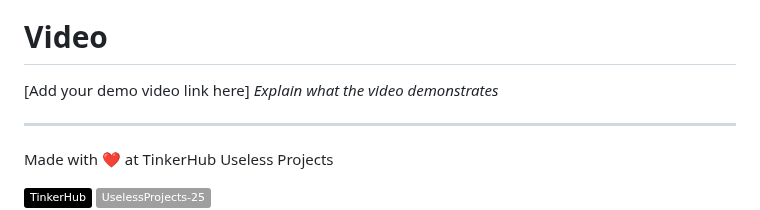
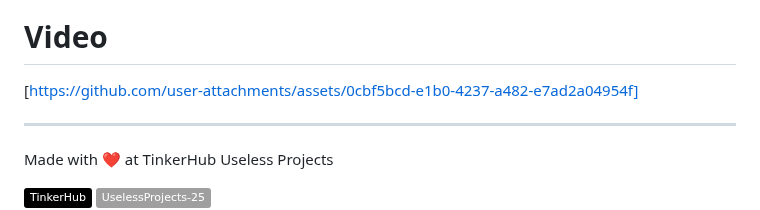
Before and after one commit to Jeevanmartin/NadikarThilakam, a Markdown page: README.md, the part around one of its changes. GitHub-like rendering; badges without logos.

```diff
--- a/README.md
+++ b/README.md
@@ -84,8 +105,8 @@ For Hardware:
 
 ### Project Demo
 # Video
-[Add your demo video link here]
-*Explain what the video demonstrates*
+[https://github.com/user-attachments/assets/0cbf5bcd-e1b0-4237-a482-e7ad2a04954f]
+
 
 ---
 Made with ❤️ at TinkerHub Useless Projects
```
Also changed, not shown: other parts of README.md (+53 -32 lines).
